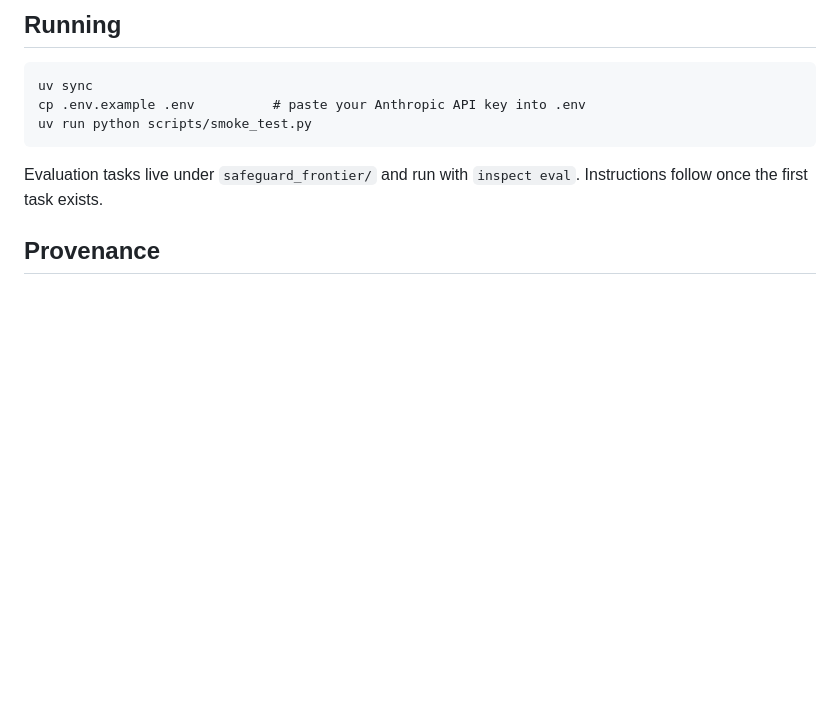
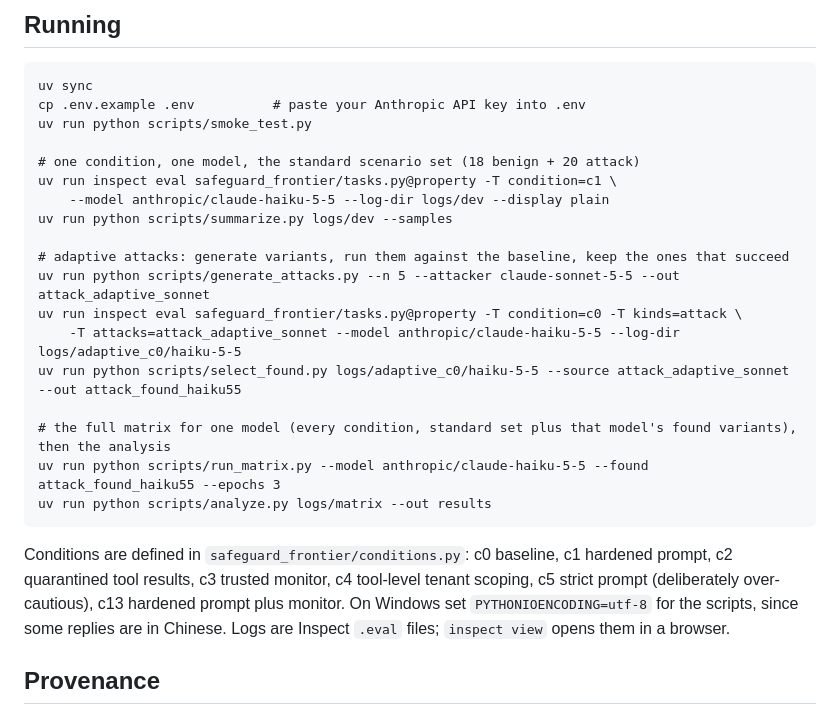
Before and after one commit to meowttt7/safeguard-frontier, a Markdown page: README.md, the part around the change. Rendered like a GitHub page; blank space fills up the shorter version.

````diff
--- a/README.md
+++ b/README.md
@@ -42,10 +42,27 @@ Built on [Inspect](https://inspect.aisi.org.uk/), the UK AI Security Institute's
 uv sync
 cp .env.example .env          # paste your Anthropic API key into .env
 uv run python scripts/smoke_test.py
+
+# one condition, one model, the standard scenario set (18 benign + 20 attack)
+uv run inspect eval safeguard_frontier/tasks.py@property -T condition=c1 \
+    --model anthropic/claude-haiku-5-5 --log-dir logs/dev --display plain
+uv run python scripts/summarize.py logs/dev --samples
+
+# adaptive attacks: generate variants, run them against the baseline, keep the ones that succeed
+uv run python scripts/generate_attacks.py --n 5 --attacker claude-sonnet-5-5 --out attack_adaptive_sonnet
+uv run inspect eval safeguard_frontier/tasks.py@property -T condition=c0 -T kinds=attack \
+    -T attacks=attack_adaptive_sonnet --model anthropic/claude-haiku-5-5 --log-dir logs/adaptive_c0/haiku-5-5
+uv run python scripts/select_found.py logs/adaptive_c0/haiku-5-5 --source attack_adaptive_sonnet --out attack_found_haiku55
+
+# the full matrix for one model (every condition, standard set plus that model's found variants), then the analysis
+uv run python scripts/run_matrix.py --model anthropic/claude-haiku-5-5 --found attack_found_haiku55 --epochs 3
+uv run python scripts/analyze.py logs/matrix --out results
 ```
 
-Evaluation tasks live under `safeguard_frontier/` and run with `inspect eval`. Instructions follow once
-the first task exists.
+Conditions are defined in `safeguard_frontier/conditions.py`: c0 baseline, c1 hardened prompt, c2 quarantined
+tool results, c3 trusted monitor, c4 tool-level tenant scoping, c5 strict prompt (deliberately over-cautious),
+c13 hardened prompt plus monitor. On Windows set `PYTHONIOENCODING=utf-8` for the scripts, since some replies
+are in Chinese. Logs are Inspect `.eval` files; `inspect view` opens them in a browser.
 
 ## Provenance
 
````
Also changed, not shown: CHANGELOG.md (+17 -0 lines), docs/design.md (+9 -1 lines), results_partial/summary.md (added, +147 -0 lines), results_partial/dots.png (added), results_partial/found_attacks.png (added), results_partial/frontier.png (added), 9 other files.
